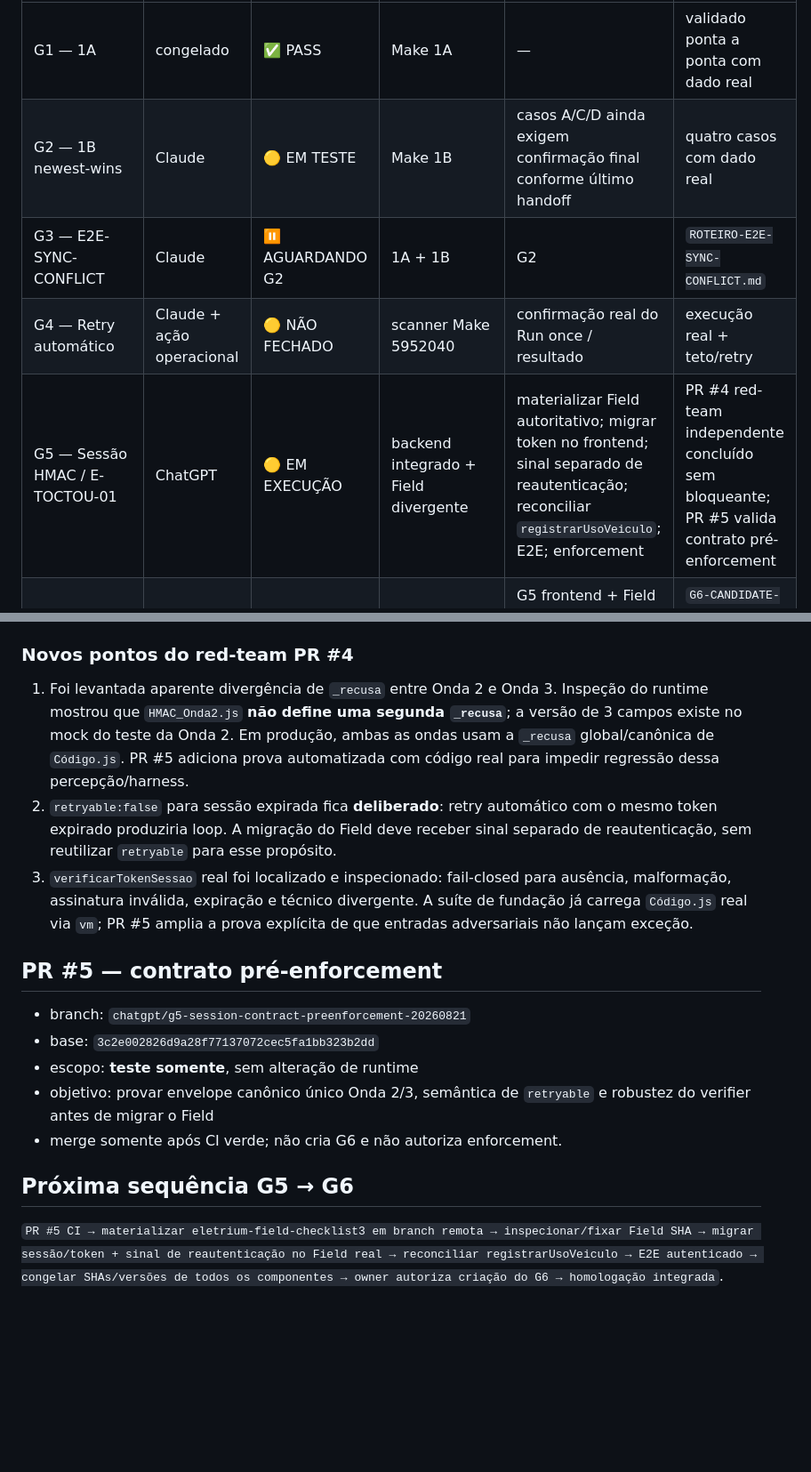
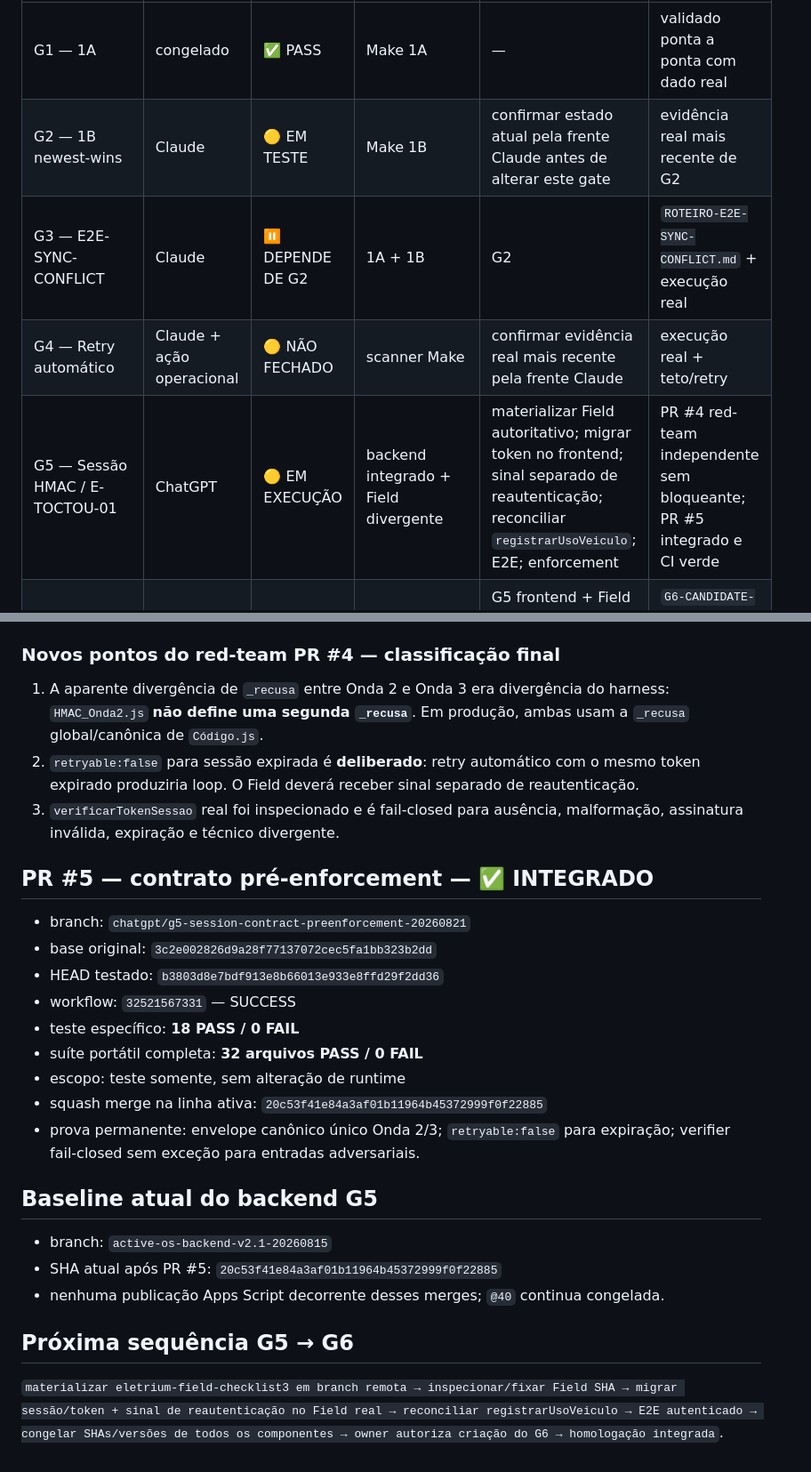
Before and after one commit to Eletrium/eletrium-field, a Markdown page: OS-GO-LIVE-STATUS.md, 2 parts joined by grey strips. Shown at 89% size. Drawn GitHub-style; blank space fills up the shorter version.

Commit message:
docs(g6): integrar evidência PR5 e atualizar baseline backend

```diff
--- a/OS-GO-LIVE-STATUS.md
+++ b/OS-GO-LIVE-STATUS.md
@@ -5,10 +5,10 @@
 | Gate | Owner | Status | Branch / Componente | Bloqueio atual | Evidência / próxima prova |
 |---|---|---|---|---|---|
 | G1 — 1A | congelado | ✅ PASS | Make 1A | — | validado ponta a ponta com dado real |
-| G2 — 1B newest-wins | Claude | 🟡 EM TESTE | Make 1B | casos A/C/D ainda exigem confirmação final conforme último handoff | quatro casos com dado real |
-| G3 — E2E-SYNC-CONFLICT | Claude | ⏸️ AGUARDANDO G2 | 1A + 1B | G2 | `ROTEIRO-E2E-SYNC-CONFLICT.md` |
-| G4 — Retry automático | Claude + ação operacional | 🟡 NÃO FECHADO | scanner Make 5952040 | confirmação real do Run once / resultado | execução real + teto/retry |
-| G5 — Sessão HMAC / E-TOCTOU-01 | ChatGPT | 🟡 EM EXECUÇÃO | backend integrado + Field divergente | materializar Field autoritativo; migrar token no frontend; sinal separado de reautenticação; reconciliar `registrarUsoVeiculo`; E2E; enforcement | PR #4 red-team independente concluído sem bloqueante; PR #5 valida contrato pré-enforcement |
+| G2 — 1B newest-wins | Claude | 🟡 EM TESTE | Make 1B | confirmar estado atual pela frente Claude antes de alterar este gate | evidência real mais recente de G2 |
+| G3 — E2E-SYNC-CONFLICT | Claude | ⏸️ DEPENDE DE G2 | 1A + 1B | G2 | `ROTEIRO-E2E-SYNC-CONFLICT.md` + execução real |
+| G4 — Retry automático | Claude + ação operacional | 🟡 NÃO FECHADO | scanner Make | confirmar evidência real mais recente pela frente Claude | execução real + teto/retry |
+| G5 — Sessão HMAC / E-TOCTOU-01 | ChatGPT | 🟡 EM EXECUÇÃO | backend integrado + Field divergente | materializar Field autoritativo; migrar token no frontend; sinal separado de reautenticação; reconciliar `registrarUsoVeiculo`; E2E; enforcement | PR #4 red-team independente sem bloqueante; PR #5 integrado e CI verde |
 | G6 — Homologação candidata | ChatGPT; Claude co-review | ⛔ NÃO CRIADO | preparação documental apenas | G5 frontend + Field SHA autoritativo + versões Make/SP/Admin + demais pré-condições | `G6-CANDIDATE-MANIFEST.md`; nenhum candidate deployment existe |
 | G7 — Deploy | coordenado | ⏹️ NÃO INICIADO | — | G2-G6 | plano + rollback |
 | G8 — Produção assistida | coordenado | ⏹️ NÃO INICIADO | — | G7 | OS real controlada ponta a ponta |
@@ -70,20 +70,30 @@ A presença de `index.html` dentro da branch de backend não o promove a fronten
 - três achados antigos do PR #3 foram confirmados resolvidos por inspeção independente: `isRejected`/`_recusa`, mutação negativa de token e existência/status órfão de `registrarUsoVeiculo`.
 - `getDiariaHoje` foi inspecionado diretamente no PR #4 e o guard de identidade confirmado.
 
-### Novos pontos do red-team PR #4
+### Novos pontos do red-team PR #4 — classificação final
 
-1. Foi levantada aparente divergência de `_recusa` entre Onda 2 e Onda 3. Inspeção do runtime mostrou que `HMAC_Onda2.js` **não define uma segunda `_recusa`**; a versão de 3 campos existe no mock do teste da Onda 2. Em produção, ambas as ondas usam a `_recusa` global/canônica de `Código.js`. PR #5 adiciona prova automatizada com código real para impedir regressão dessa percepção/harness.
-2. `retryable:false` para sessão expirada fica **deliberado**: retry automático com o mesmo token expirado produziria loop. A migração do Field deve receber sinal separado de reautenticação, sem reutilizar `retryable` para esse propósito.
-3. `verificarTokenSessao` real foi localizado e inspecionado: fail-closed para ausência, malformação, assinatura inválida, expiração e técnico divergente. A suíte de fundação já carrega `Código.js` real via `vm`; PR #5 amplia a prova explícita de que entradas adversariais não lançam exceção.
+1. A aparente divergência de `_recusa` entre Onda 2 e Onda 3 era divergência do harness: `HMAC_Onda2.js` **não define uma segunda `_recusa`**. Em produção, ambas usam a `_recusa` global/canônica de `Código.js`.
+2. `retryable:false` para sessão expirada é **deliberado**: retry automático com o mesmo token expirado produziria loop. O Field deverá receber sinal separado de reautenticação.
+3. `verificarTokenSessao` real foi inspecionado e é fail-closed para ausência, malformação, assinatura inválida, expiração e técnico divergente.
 
-## PR #5 — contrato pré-enforcement
+## PR #5 — contrato pré-enforcement — ✅ INTEGRADO
 
 - branch: `chatgpt/g5-session-contract-preenforcement-20260821`
-- base: `3c2e002826d9a28f77137072cec5fa1bb323b2dd`
-- escopo: **teste somente**, sem alteração de runtime
-- objetivo: provar envelope canônico único Onda 2/3, semântica de `retryable` e robustez do verifier antes de migrar o Field
-- merge somente após CI verde; não cria G6 e não autoriza enforcement.
+- base original: `3c2e002826d9a28f77137072cec5fa1bb323b2dd`
+- HEAD testado: `b3803d8e7bdf913e8b66013e933e8ffd29f2dd36`
+- workflow: `32521567331` — SUCCESS
+- teste específico: **18 PASS / 0 FAIL**
+- suíte portátil completa: **32 arquivos PASS / 0 FAIL**
+- escopo: teste somente, sem alteração de runtime
+- squash merge na linha ativa: `20c53f41e84a3af01b11964b45372999f0f22885`
+- prova permanente: envelope canônico único Onda 2/3; `retryable:false` para expiração; verifier fail-closed sem exceção para entradas adversariais.
+
+## Baseline atual do backend G5
+
+- branch: `active-os-backend-v2.1-20260815`
+- SHA atual após PR #5: `20c53f41e84a3af01b11964b45372999f0f22885`
+- nenhuma publicação Apps Script decorrente desses merges; `@40` continua congelada.
 
 ## Próxima sequência G5 → G6
 
-`PR #5 CI → materializar eletrium-field-checklist3 em branch remota → inspecionar/fixar Field SHA → migrar sessão/token + sinal de reautenticação no Field real → reconciliar registrarUsoVeiculo → E2E autenticado → congelar SHAs/versões de todos os componentes → owner autoriza criação do G6 → homologação integrada`.
+`materializar eletrium-field-checklist3 em branch remota → inspecionar/fixar Field SHA → migrar sessão/token + sinal de reautenticação no Field real → reconciliar registrarUsoVeiculo → E2E autenticado → congelar SHAs/versões de todos os componentes → owner autoriza criação do G6 → homologação integrada`.
```
